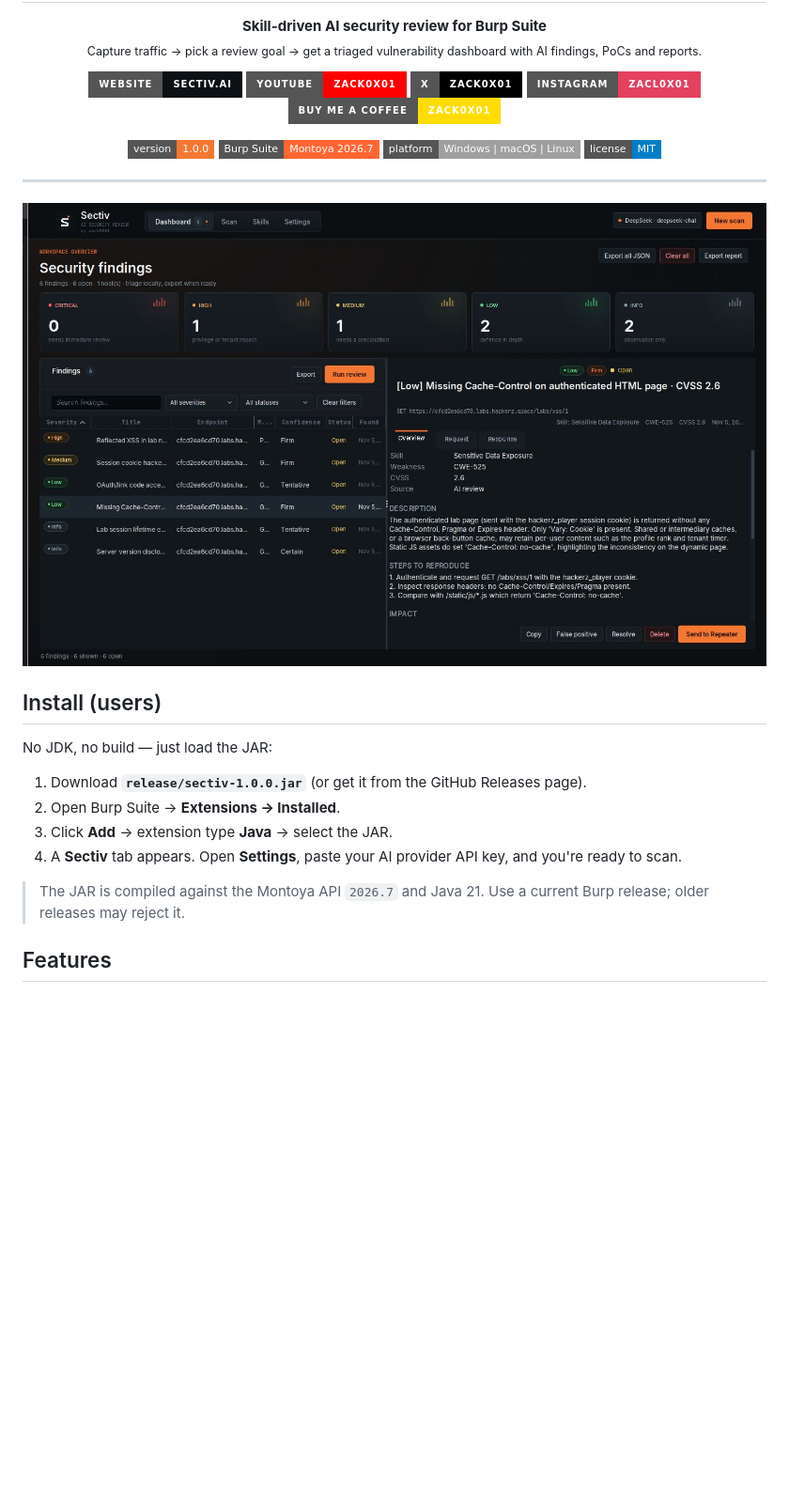
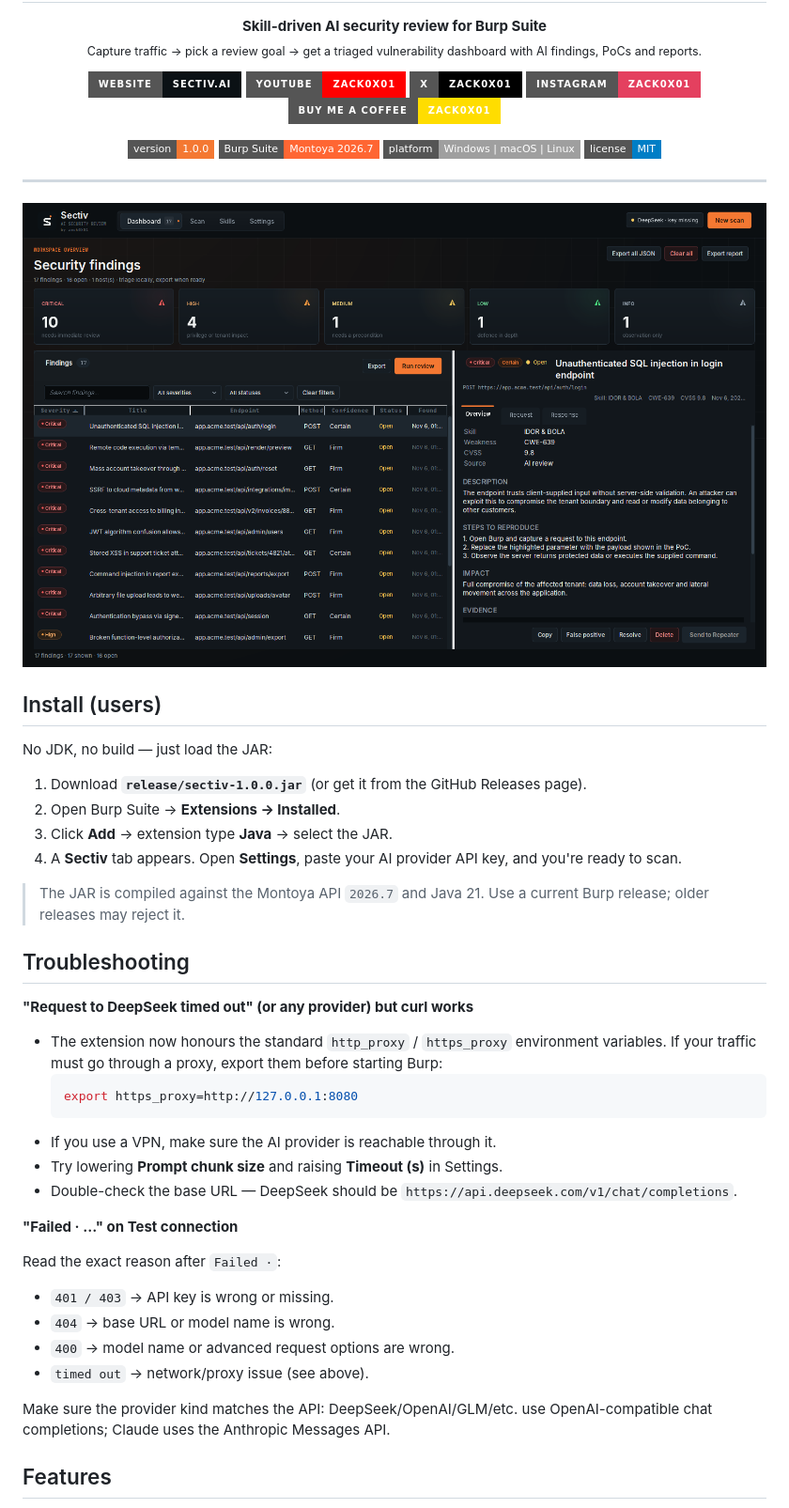
Before and after one commit to ra840401/burp-sectivai, a Markdown page: README.md, the part around one of its changes. Shown at 94% size. Rendered like a GitHub page; pictures changed too: design/dashboard-demo.png; badges without logos; blank space fills up the shorter version.

````diff
--- a/README.md
+++ b/README.md
@@ -13,7 +13,7 @@
   <a href="https://sectiv.ai"><img alt="Website" src="https://img.shields.io/badge/Website-sectiv.ai-0B1115?style=for-the-badge&logo=google-chrome&logoColor=white"></a>
   <a href="https://www.youtube.com/@zack0x01"><img alt="YouTube" src="https://img.shields.io/badge/YouTube-zack0x01-FF0000?style=for-the-badge&logo=youtube&logoColor=white"></a>
   <a href="https://x.com/zack0x01_"><img alt="X" src="https://img.shields.io/badge/X-zack0x01_-000000?style=for-the-badge&logo=x&logoColor=white"></a>
-  <a href="https://www.instagram.com/zacl0x01/"><img alt="Instagram" src="https://img.shields.io/badge/Instagram-zacl0x01-E4405F?style=for-the-badge&logo=instagram&logoColor=white"></a>
+  <a href="https://www.instagram.com/zack0X01/"><img alt="Instagram" src="https://img.shields.io/badge/Instagram-zack0X01-E4405F?style=for-the-badge&logo=instagram&logoColor=white"></a>
   <a href="https://www.buymeacoffee.com/zack0x01"><img alt="Buy Me a Coffee" src="https://img.shields.io/badge/Buy_Me_a_Coffee-zack0x01-FFDD00?style=for-the-badge&logo=buymeacoffee&logoColor=black"></a>
 </p>
 
@@ -41,6 +41,29 @@ No JDK, no build — just load the JAR:
 
 > The JAR is compiled against the Montoya API `2026.7` and Java 21. Use a current Burp release; older releases may reject it.
 
+## Troubleshooting
+
+**"Request to DeepSeek timed out" (or any provider) but curl works**
+
+- The extension now honours the standard `http_proxy` / `https_proxy` environment variables. If your traffic must go through a proxy, export them before starting Burp:
+  ```bash
+  export https_proxy=http://127.0.0.1:8080
+  ```
+- If you use a VPN, make sure the AI provider is reachable through it.
+- Try lowering **Prompt chunk size** and raising **Timeout (s)** in Settings.
+- Double-check the base URL — DeepSeek should be `https://api.deepseek.com/v1/chat/completions`.
+
+**"Failed · ..." on Test connection**
+
+Read the exact reason after `Failed ·`:
+
+- `401 / 403` → API key is wrong or missing.
+- `404` → base URL or model name is wrong.
+- `400` → model name or advanced request options are wrong.
+- `timed out` → network/proxy issue (see above).
+
+Make sure the provider kind matches the API: DeepSeek/OpenAI/GLM/etc. use OpenAI-compatible chat completions; Claude uses the Anthropic Messages API.
+
 ## Features
 
 - **Severity dashboard** — Critical, High, Medium, Low and Info counters, filterable tables, search, status triage (Open / Triaged / False positive / Resolved) and HTML / Markdown / JSON export.
````
Also changed, not shown: other parts of README.md (+10 -0 lines), 6 other files.
